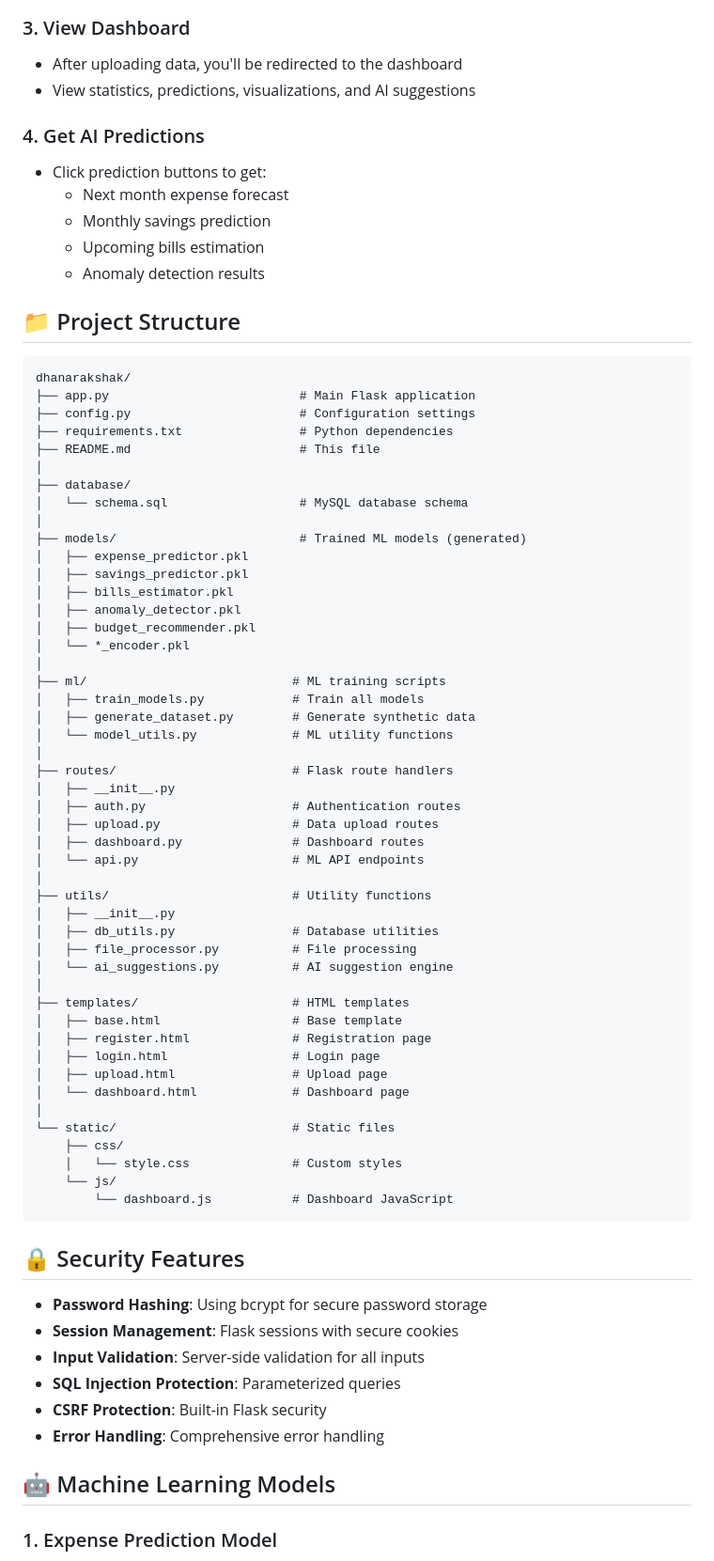
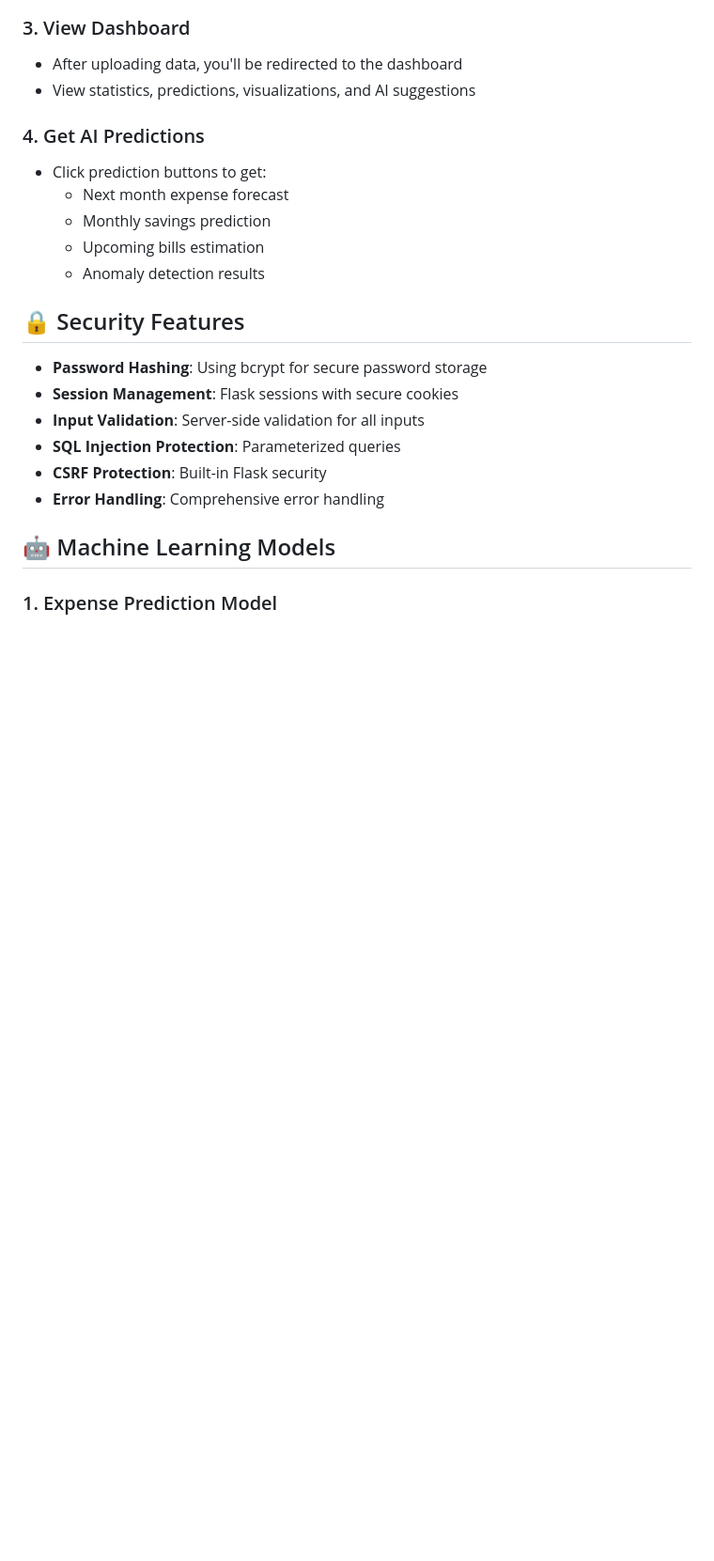
Before and after one commit to Shridharpatil1958/DhanaRakshak---AI-Powered-Personal-Finance-Tracker, a Markdown page: README.md, the part around one of its changes. Shown at 94% size. Drawn GitHub-style; blank space fills up the shorter version.

````diff
--- a/README.md
+++ b/README.md
@@ -160,57 +158,6 @@ The application will be available at: `http://localhost:5000`
   - Upcoming bills estimation
   - Anomaly detection results
 
-## 📁 Project Structure
-
-```
-dhanarakshak/
-├── app.py                          # Main Flask application
-├── config.py                       # Configuration settings
-├── requirements.txt                # Python dependencies
-├── README.md                       # This file
-│
-├── database/
-│   └── schema.sql                  # MySQL database schema
-│
-├── models/                         # Trained ML models (generated)
-│   ├── expense_predictor.pkl
-│   ├── savings_predictor.pkl
-│   ├── bills_estimator.pkl
-│   ├── anomaly_detector.pkl
-│   ├── budget_recommender.pkl
-│   └── *_encoder.pkl
-│
-├── ml/                            # ML training scripts
-│   ├── train_models.py            # Train all models
-│   ├── generate_dataset.py        # Generate synthetic data
-│   └── model_utils.py             # ML utility functions
-│
-├── routes/                        # Flask route handlers
-│   ├── __init__.py
-│   ├── auth.py                    # Authentication routes
-│   ├── upload.py                  # Data upload routes
-│   ├── dashboard.py               # Dashboard routes
-│   └── api.py                     # ML API endpoints
-│
-├── utils/                         # Utility functions
-│   ├── __init__.py
-│   ├── db_utils.py                # Database utilities
-│   ├── file_processor.py          # File processing
-│   └── ai_suggestions.py          # AI suggestion engine
-│
-├── templates/                     # HTML templates
-│   ├── base.html                  # Base template
-│   ├── register.html              # Registration page
-│   ├── login.html                 # Login page
-│   ├── upload.html                # Upload page
-│   └── dashboard.html             # Dashboard page
-│
-└── static/                        # Static files
-    ├── css/
-    │   └── style.css              # Custom styles
-    └── js/
-        └── dashboard.js           # Dashboard JavaScript
-```
 
 ## 🔒 Security Features
 
````
Also changed, not shown: other parts of README.md (+5 -3 lines).
